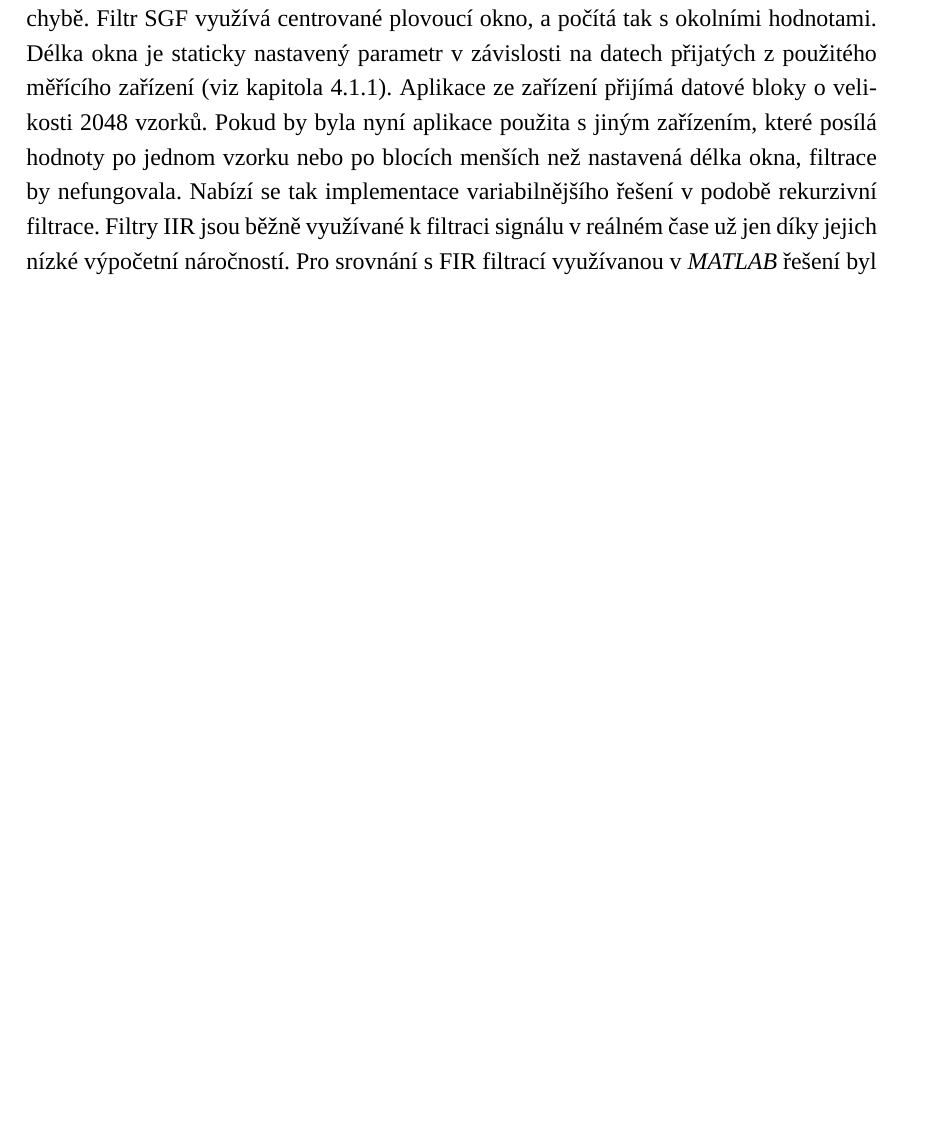
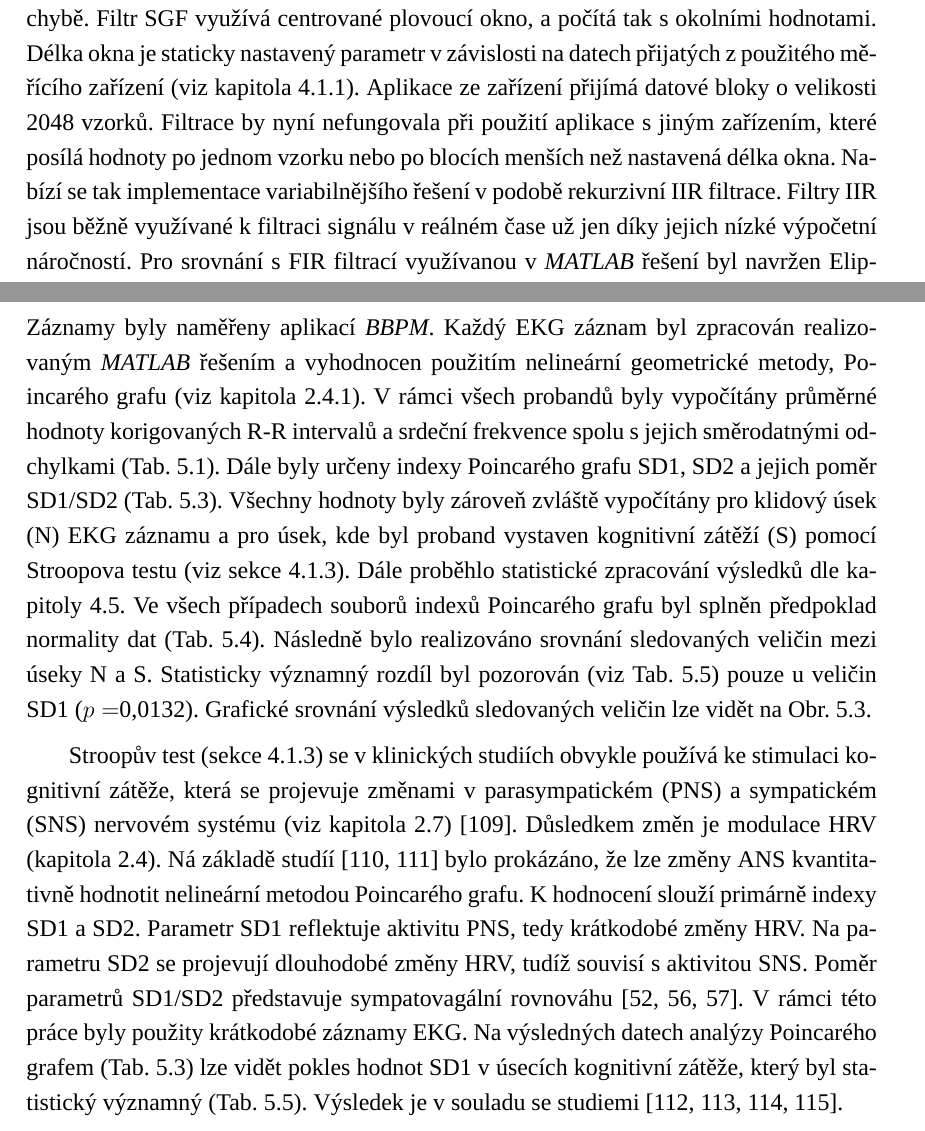
Before and after one commit to sokolmarek/bachelors-thesis, a LaTeX thesis (thesis.tex, which reads chapters/06_diskuse.tex): part of page 63 of 79 before the commit and two parts of pages 63 and 64 of 79 after it, the two joined at a grey line, cut so that both start at the same text, the shorter picture padded with empty space. Compiled offline with XeLaTeX; a missing font is replaced by an installed copy or a similar font.

Commit message:
Update 06_diskuse.tex

```diff
--- a/chapters/06_diskuse.tex
+++ b/chapters/06_diskuse.tex
@@ -125,13 +125,13 @@ případech k závažné chybě. Filtr SGF využívá centrované plovoucí okno
 tak s okolními hodnotami. Délka okna je staticky nastavený parametr v závislosti
 na datech přijatých z použitého měřícího zařízení (viz
 kapitola~\ref{section:measurement_device}). Aplikace ze zařízení přijímá datové
-bloky o velikosti 2048 vzorků. Pokud by byla nyní aplikace použita s jiným
-zařízením, které posílá hodnoty po jednom vzorku nebo po blocích menších než
-nastavená délka okna, filtrace by nefungovala. Nabízí se tak implementace
-variabilnějšího řešení v podobě rekurzivní filtrace. Filtry IIR jsou běžně
-využívané k filtraci signálu v reálném čase už jen díky jejich nízké výpočetní
-náročností. Pro srovnání s FIR filtrací využívanou v \textit{MATLAB} řešení byl
-navržen Eliptický IIR filtr se stejnými parametry, který byl ve filtraci každého
+bloky o velikosti 2048 vzorků. Filtrace by nyní nefungovala při použití aplikace
+s jiným zařízením, které posílá hodnoty po jednom vzorku nebo po blocích menších
+než nastavená délka okna. Nabízí se tak implementace variabilnějšího řešení v
+podobě rekurzivní IIR filtrace. Filtry IIR jsou běžně využívané k filtraci
+signálu v reálném čase už jen díky jejich nízké výpočetní náročností. Pro
+srovnání s FIR filtrací využívanou v \textit{MATLAB} řešení byl navržen
+Eliptický IIR filtr se stejnými parametry, který byl ve filtraci každého
 naměřeného signálu průměrně~8,5x rychlejší. Detekce komponentů je realizovaná
 pouze hledáním lokálních maxim signálu, které mají charakteristiky R vln --
 amplitudu a prominenci. Aplikaci \textit{BBPM} tak v budoucím vývoji
@@ -146,0 +146,34 @@ dle postupu uvedeného v sekci \ref{section:measurement_methodology}.
+dle postupu uvedeného v sekci~\ref{section:measurement_methodology}. Záznamy
+byly naměřeny aplikací \textit{BBPM}. Každý EKG záznam byl zpracován
+realizovaným \textit{MATLAB} řešením a vyhodnocen použitím nelineární
+geometrické metody, Poincarého grafu (viz kapitola~\ref{section:hrv_methods}). V
+rámci všech probandů byly vypočítány průměrné hodnoty korigovaných R-R intervalů
+a srdeční frekvence spolu s jejich směrodatnými odchylkami
+(Tab.~\ref{tab:corrected_components}). Dále byly určeny indexy Poincarého grafu
+SD1, SD2 a jejich poměr SD1/SD2 (Tab.~\ref{tab:poincare_parameters}). Všechny hodnoty byly
+zároveň zvláště vypočítány pro klidový úsek (N) EKG záznamu a pro úsek, kde byl
+proband vystaven kognitivní zátěží (S) pomocí Stroopova testu (viz
+sekce~\ref{section:stroop_test}). Dále proběhlo statistické zpracování výsledků
+dle kapitoly \ref{section:statistical_methods}. Ve všech případech souborů
+indexů Poincarého grafu byl splněn předpoklad normality dat
+(Tab.~\ref{tab:normality_tests}). Následně bylo realizováno srovnání sledovaných
+veličin mezi úseky N a S. Statisticky významný rozdíl byl pozorován (viz
+Tab.~\ref{tab:t_tests}) pouze u veličin SD1 ($p=$0,0132). Grafické srovnání
+výsledků sledovaných veličin lze vidět na Obr.~\ref{fig:results_sd_vals}.
+
+Stroopův test (sekce~\ref{section:stroop_test}) se v klinických studiích obvykle
+používá ke stimulaci kognitivní zátěže, která se projevuje změnami v
+parasympatickém (PNS) a sympatickém (SNS) nervovém systému (viz
+kapitola~\ref{fig:hr_regulation})~\cite{Hoshikawa1997}. Důsledkem změn je
+modulace HRV (kapitola~\ref{section:hrv}). Ná základě
+studíí~\cite{Brennan2001,Kamen1996} bylo prokázáno, že lze změny ANS
+kvantitativně hodnotit nelineární metodou Poincarého grafu. K hodnocení slouží
+primárně indexy SD1 a SD2. Parametr SD1 reflektuje aktivitu PNS, tedy krátkodobé
+změny HRV. Na parametru SD2 se projevují dlouhodobé změny HRV, tudíž souvisí s
+aktivitou SNS. Poměr parametrů SD1/SD2 představuje sympatovagální
+rovnováhu~\cite{Hsu2012,Habib2013,Mazhar2007}. V rámci této práce byly použity
+krátkodobé záznamy EKG. Na výsledných datech analýzy Poincarého grafem
+(Tab.~\ref{tab:poincare_parameters}) lze vidět pokles hodnot SD1 v úsecích
+kognitivní zátěže, který byl statistický významný (Tab.~\ref{tab:t_tests}).
+Výsledek je v souladu se
+studiemi~\cite{Sebastiano2019,Brugnera2018,Vazan2017,Melillo2011}.
```
Also changed, not shown: chapters/06_diskuse.tex (7 more changed lines).
